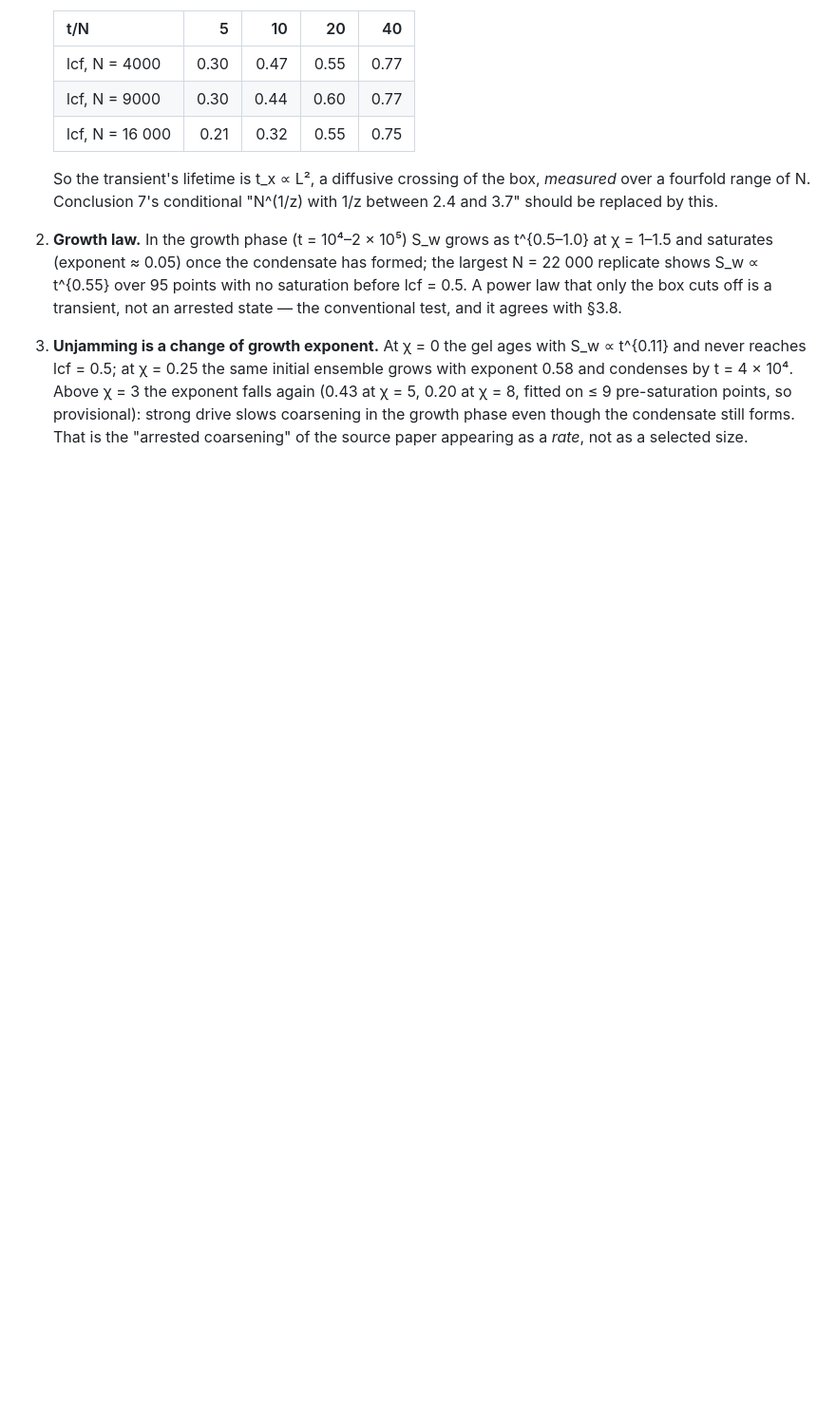
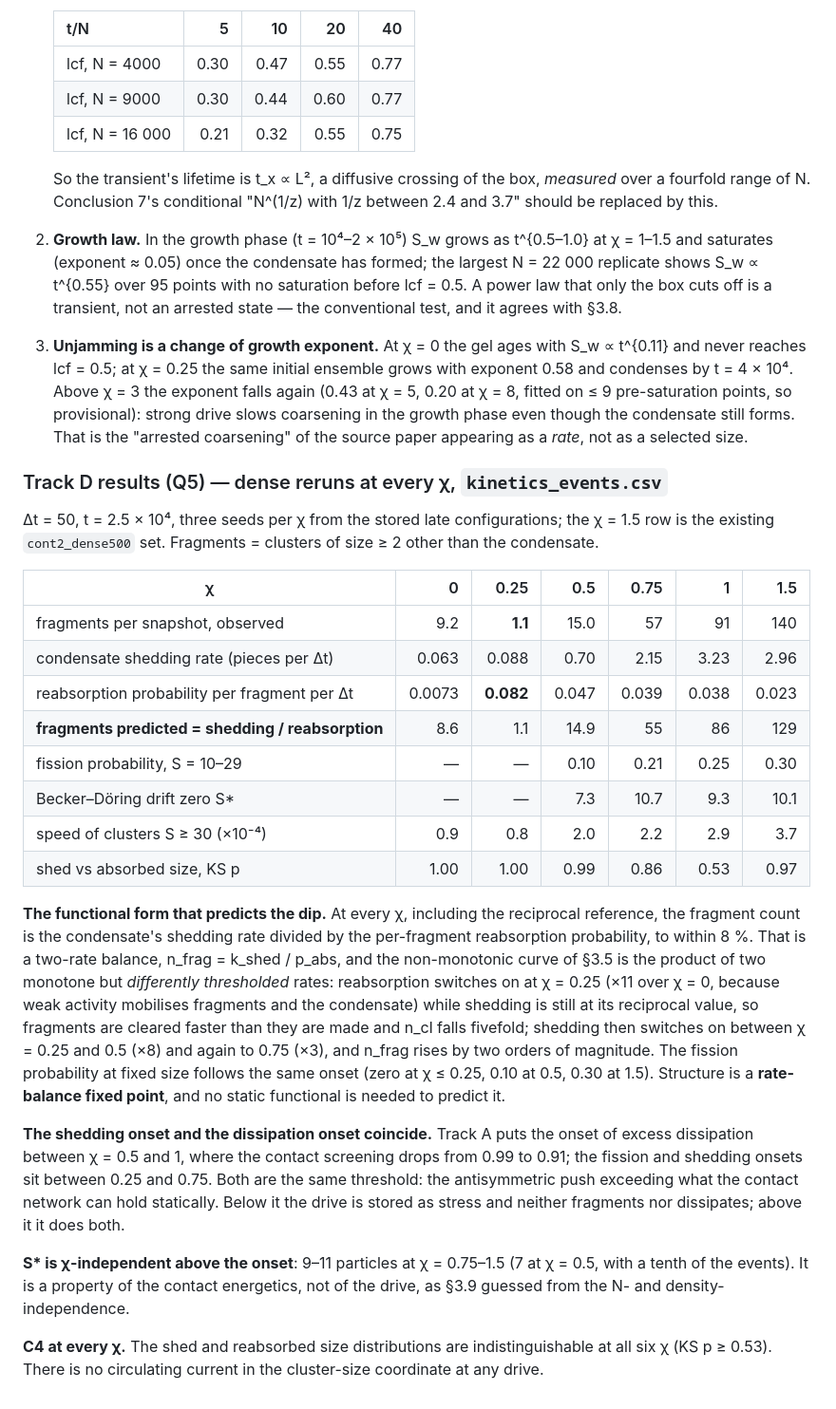
Before and after one commit to martinfrasch/nonrecip-modularity, a Markdown page: RESULTS_OPEN_QUESTIONS.md, the part around the change. Shown at 95% size. GitHub-like rendering; blank space fills up the shorter version.

Commit message:
Track D: fragment count = shedding rate / reabsorption probability at every chi; the dip is two thresholds
Co-Authored-By: Claude Fable 5.1 <noreply@anthropic.com>
Claude-Session: https://claude.ai/code/session_01HxRq8z4NGXc8Sp1xGCWaLr

```diff
--- a/RESULTS_OPEN_QUESTIONS.md
+++ b/RESULTS_OPEN_QUESTIONS.md
@@ -176,3 +176,43 @@ first-moment length L_k of S(k) (k ≤ π), the mass-weighted mean cluster size
    fitted on ≤ 9 pre-saturation points, so provisional): strong drive slows coarsening in the
    growth phase even though the condensate still forms. That is the "arrested coarsening" of
    the source paper appearing as a *rate*, not as a selected size.
+
+### Track D results (Q5) — dense reruns at every χ, `kinetics_events.csv`
+
+Δt = 50, t = 2.5 × 10⁴, three seeds per χ from the stored late configurations; the χ = 1.5 row is
+the existing `cont2_dense500` set. Fragments = clusters of size ≥ 2 other than the condensate.
+
+| χ | 0 | 0.25 | 0.5 | 0.75 | 1 | 1.5 |
+|---|---:|---:|---:|---:|---:|---:|
+| fragments per snapshot, observed | 9.2 | **1.1** | 15.0 | 57 | 91 | 140 |
+| condensate shedding rate (pieces per Δt) | 0.063 | 0.088 | 0.70 | 2.15 | 3.23 | 2.96 |
+| reabsorption probability per fragment per Δt | 0.0073 | **0.082** | 0.047 | 0.039 | 0.038 | 0.023 |
+| **fragments predicted = shedding / reabsorption** | 8.6 | 1.1 | 14.9 | 55 | 86 | 129 |
+| fission probability, S = 10–29 | — | — | 0.10 | 0.21 | 0.25 | 0.30 |
+| Becker–Döring drift zero S\* | — | — | 7.3 | 10.7 | 9.3 | 10.1 |
+| speed of clusters S ≥ 30 (×10⁻⁴) | 0.9 | 0.8 | 2.0 | 2.2 | 2.9 | 3.7 |
+| shed vs absorbed size, KS p | 1.00 | 1.00 | 0.99 | 0.86 | 0.53 | 0.97 |
+
+**The functional form that predicts the dip.** At every χ, including the reciprocal reference,
+the fragment count is the condensate's shedding rate divided by the per-fragment reabsorption
+probability, to within 8 %. That is a two-rate balance, n_frag = k_shed / p_abs, and the
+non-monotonic curve of §3.5 is the product of two monotone but *differently thresholded* rates:
+reabsorption switches on at χ = 0.25 (×11 over χ = 0, because weak activity mobilises fragments
+and the condensate) while shedding is still at its reciprocal value, so fragments are cleared
+faster than they are made and n_cl falls fivefold; shedding then switches on between χ = 0.25 and
+0.5 (×8) and again to 0.75 (×3), and n_frag rises by two orders of magnitude. The fission
+probability at fixed size follows the same onset (zero at χ ≤ 0.25, 0.10 at 0.5, 0.30 at 1.5).
+Structure is a **rate-balance fixed point**, and no static functional is needed to predict it.
+
+**The shedding onset and the dissipation onset coincide.** Track A puts the onset of excess
+dissipation between χ = 0.5 and 1, where the contact screening drops from 0.99 to 0.91; the
+fission and shedding onsets sit between 0.25 and 0.75. Both are the same threshold: the
+antisymmetric push exceeding what the contact network can hold statically. Below it the drive is
+stored as stress and neither fragments nor dissipates; above it it does both.
+
+**S\* is χ-independent above the onset**: 9–11 particles at χ = 0.75–1.5 (7 at χ = 0.5, with a
+tenth of the events). It is a property of the contact energetics, not of the drive, as §3.9
+guessed from the N- and density-independence.
+
+**C4 at every χ.** The shed and reabsorbed size distributions are indistinguishable at all six
+χ (KS p ≥ 0.53). There is no circulating current in the cluster-size coordinate at any drive.
```
